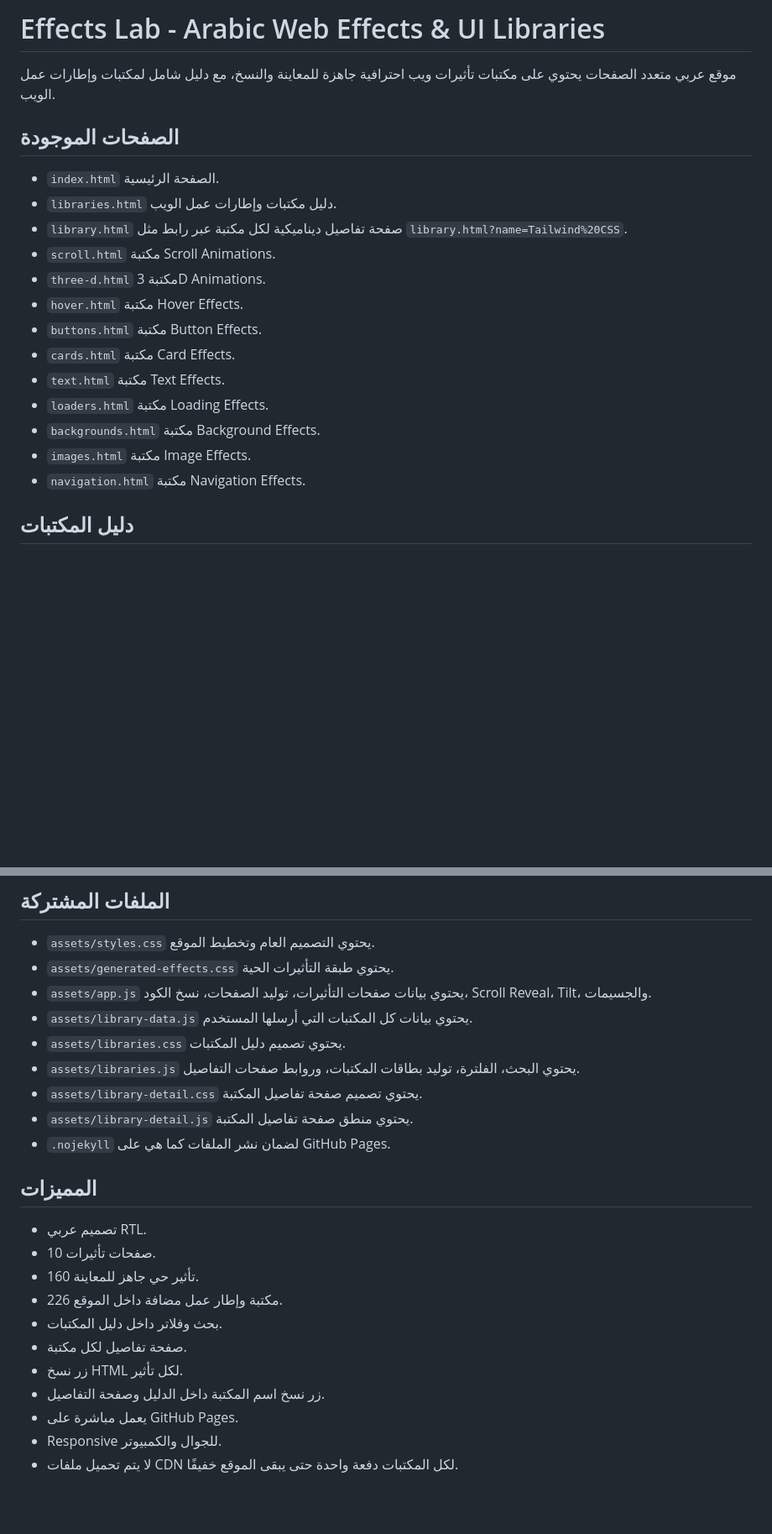
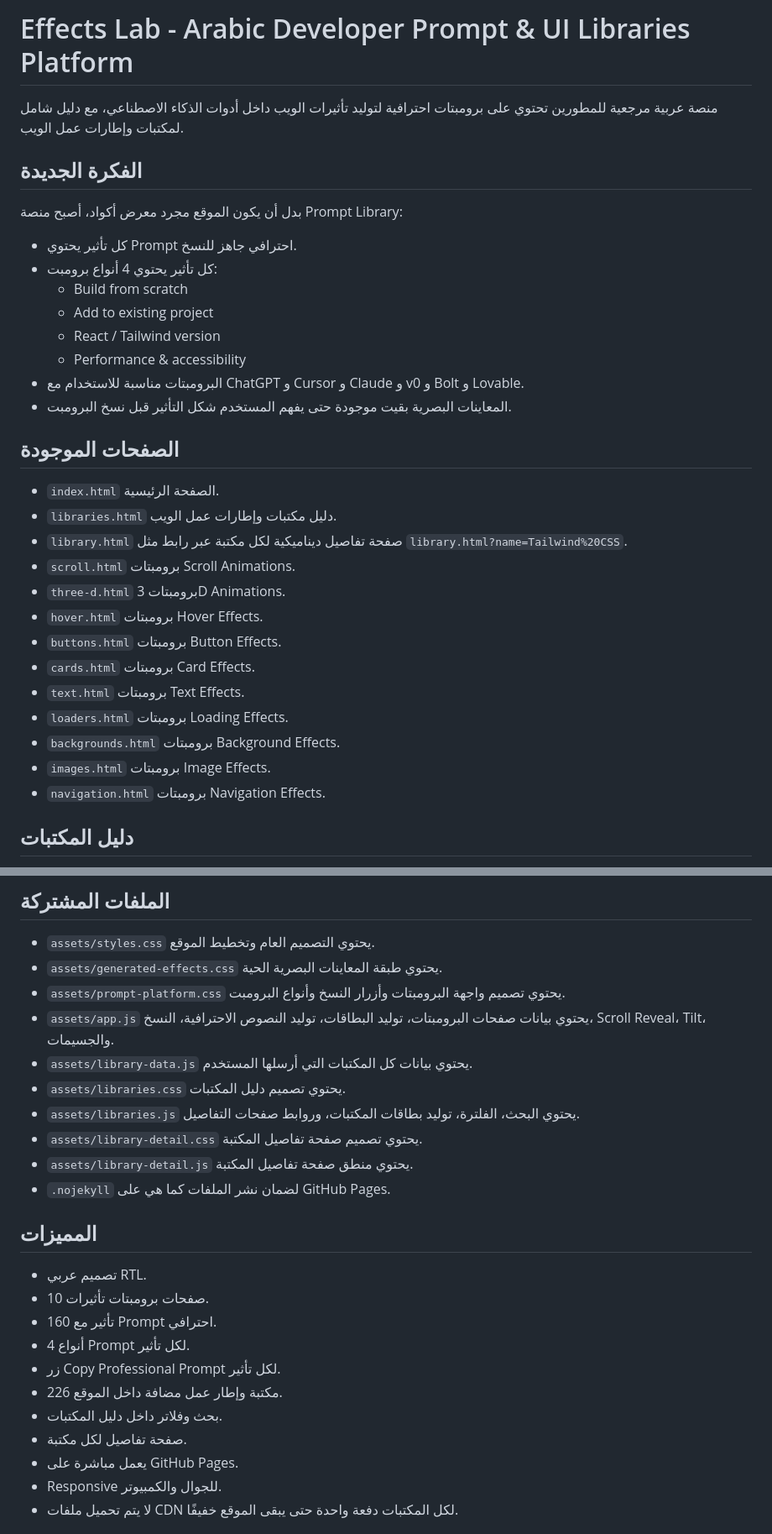
Before and after one commit to aiocpgis/3d, a Markdown page: README.md, 2 parts joined by grey strips. Shown at 84% size. GitHub-like rendering; blank space fills up the shorter version.

Commit message:
Document prompt platform conversion

```diff
--- a/README.md
+++ b/README.md
@@ -1,22 +1,35 @@
-# Effects Lab - Arabic Web Effects & UI Libraries
+# Effects Lab - Arabic Developer Prompt & UI Libraries Platform
 
-موقع عربي متعدد الصفحات يحتوي على مكتبات تأثيرات ويب احترافية جاهزة للمعاينة والنسخ، مع دليل شامل لمكتبات وإطارات عمل الويب.
+منصة عربية مرجعية للمطورين تحتوي على برومبتات احترافية لتوليد تأثيرات الويب داخل أدوات الذكاء الاصطناعي، مع دليل شامل لمكتبات وإطارات عمل الويب.
+
+## الفكرة الجديدة
+
+بدل أن يكون الموقع مجرد معرض أكواد، أصبح منصة Prompt Library:
+
+- كل تأثير يحتوي Prompt احترافي جاهز للنسخ.
+- كل تأثير يحتوي 4 أنواع برومبت:
+  - Build from scratch
+  - Add to existing project
+  - React / Tailwind version
+  - Performance & accessibility
+- البرومبتات مناسبة للاستخدام مع ChatGPT و Cursor و Claude و v0 و Bolt و Lovable.
+- المعاينات البصرية بقيت موجودة حتى يفهم المستخدم شكل التأثير قبل نسخ البرومبت.
 
 ## الصفحات الموجودة
 
 - `index.html` الصفحة الرئيسية.
 - `libraries.html` دليل مكتبات وإطارات عمل الويب.
 - `library.html` صفحة تفاصيل ديناميكية لكل مكتبة عبر رابط مثل `library.html?name=Tailwind%20CSS`.
-- `scroll.html` مكتبة Scroll Animations.
-- `three-d.html` مكتبة 3D Animations.
-- `hover.html` مكتبة Hover Effects.
-- `buttons.html` مكتبة Button Effects.
-- `cards.html` مكتبة Card Effects.
-- `text.html` مكتبة Text Effects.
-- `loaders.html` مكتبة Loading Effects.
-- `backgrounds.html` مكتبة Background Effects.
-- `images.html` مكتبة Image Effects.
-- `navigation.html` مكتبة Navigation Effects.
+- `scroll.html` برومبتات Scroll Animations.
+- `three-d.html` برومبتات 3D Animations.
+- `hover.html` برومبتات Hover Effects.
+- `buttons.html` برومبتات Button Effects.
+- `cards.html` برومبتات Card Effects.
+- `text.html` برومبتات Text Effects.
+- `loaders.html` برومبتات Loading Effects.
+- `backgrounds.html` برومبتات Background Effects.
+- `images.html` برومبتات Image Effects.
+- `navigation.html` برومبتات Navigation Effects.
 
 ## دليل المكتبات
 
@@ -37,8 +50,9 @@
 ## الملفات المشتركة
 
 - `assets/styles.css` يحتوي التصميم العام وتخطيط الموقع.
-- `assets/generated-effects.css` يحتوي طبقة التأثيرات الحية.
-- `assets/app.js` يحتوي بيانات صفحات التأثيرات، توليد الصفحات، نسخ الكود، Scroll Reveal، Tilt، والجسيمات.
+- `assets/generated-effects.css` يحتوي طبقة المعاينات البصرية الحية.
+- `assets/prompt-platform.css` يحتوي تصميم واجهة البرومبتات وأزرار النسخ وأنواع البرومبت.
+- `assets/app.js` يحتوي بيانات صفحات البرومبتات، توليد البطاقات، توليد النصوص الاحترافية، النسخ، Scroll Reveal، Tilt، والجسيمات.
 - `assets/library-data.js` يحتوي بيانات كل المكتبات التي أرسلها المستخدم.
 - `assets/libraries.css` يحتوي تصميم دليل المكتبات.
 - `assets/libraries.js` يحتوي البحث، الفلترة، توليد بطاقات المكتبات، وروابط صفحات التفاصيل.
@@ -49,13 +63,13 @@
 ## المميزات
 
 - تصميم عربي RTL.
-- 10 صفحات تأثيرات.
-- 160 تأثير حي جاهز للمعاينة.
+- 10 صفحات برومبتات تأثيرات.
+- 160 تأثير مع Prompt احترافي.
+- 4 أنواع Prompt لكل تأثير.
+- زر Copy Professional Prompt لكل تأثير.
 - 226 مكتبة وإطار عمل مضافة داخل الموقع.
 - بحث وفلاتر داخل دليل المكتبات.
 - صفحة تفاصيل لكل مكتبة.
-- زر نسخ HTML لكل تأثير.
-- زر نسخ اسم المكتبة داخل الدليل وصفحة التفاصيل.
 - يعمل مباشرة على GitHub Pages.
 - Responsive للجوال والكمبيوتر.
 - لا يتم تحميل ملفات CDN لكل المكتبات دفعة واحدة حتى يبقى الموقع خفيفًا.
```
